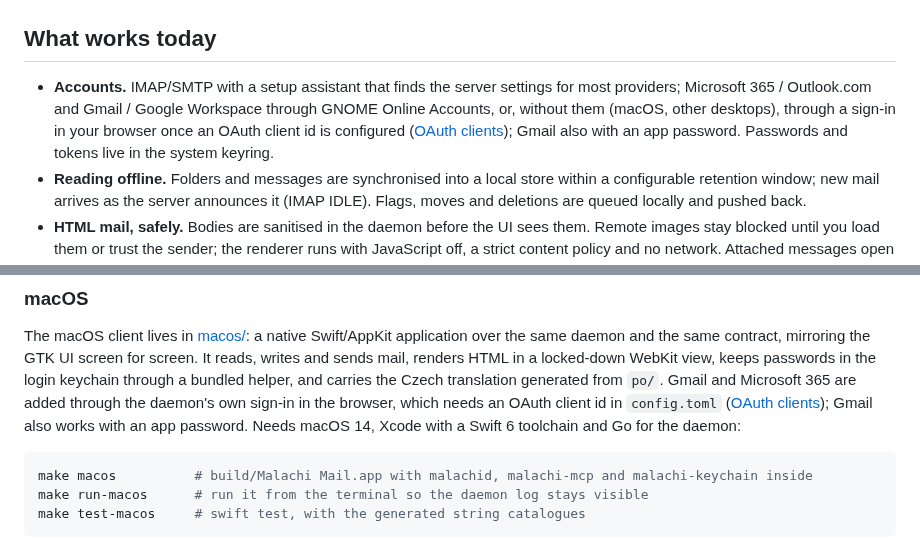
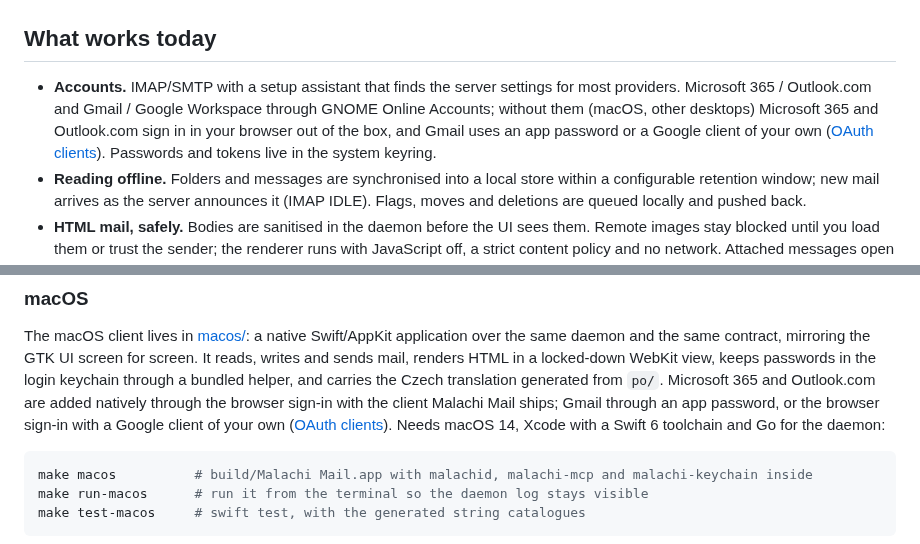
Before and after one commit to schotek/malachi, a Markdown page: README.md, 2 parts joined by grey strips. GitHub-like rendering.

Commit message:
docs: Microsoft 365 and Outlook.com sign in out of the box on macOS
The README's "What works today" and macOS paragraphs still said Gmail
and Microsoft 365 need an OAuth client id in config.toml. Microsoft 365
and Outlook.com now sign in through the client Malachi Mail ships; only
Gmail needs an app password or a Google client of the user's own.

Co-Authored-By: Claude Opus 5.5 <noreply@anthropic.com>

````diff
--- a/README.md
+++ b/README.md
@@ -31,12 +31,12 @@ work reliably anymore, and on Linux that is worse than anywhere else.
 ## What works today
 
 - **Accounts.** IMAP/SMTP with a setup assistant that finds the server
-  settings for most providers; Microsoft 365 / Outlook.com and Gmail /
-  Google Workspace through GNOME Online Accounts, or, without them (macOS,
-  other desktops), through a sign-in in your browser once an OAuth client
-  id is configured ([OAuth clients](#oauth-clients-for-gmail-and-microsoft-365));
-  Gmail also with an app password. Passwords and tokens live in the system
-  keyring.
+  settings for most providers. Microsoft 365 / Outlook.com and Gmail /
+  Google Workspace through GNOME Online Accounts; without them (macOS,
+  other desktops) Microsoft 365 and Outlook.com sign in in your browser
+  out of the box, and Gmail uses an app password or a Google client of
+  your own ([OAuth clients](#oauth-clients-for-gmail-and-microsoft-365)).
+  Passwords and tokens live in the system keyring.
 - **Reading offline.** Folders and messages are synchronised into a local
   store within a configurable retention window; new mail arrives as the
   server announces it (IMAP IDLE). Flags, moves and deletions are queued
@@ -255,11 +255,11 @@ application over the same daemon and the same contract, mirroring the GTK
 UI screen for screen. It reads, writes and sends mail, renders HTML in a
 locked-down WebKit view, keeps passwords in the login keychain through a
 bundled helper, and carries the Czech translation generated from `po/`.
-Gmail and Microsoft 365 are added through the daemon's own sign-in in
-the browser, which needs an OAuth client id in `config.toml`
-([OAuth clients](#oauth-clients-for-gmail-and-microsoft-365)); Gmail also
-works with an app password. Needs macOS 14, Xcode with a Swift 6 toolchain
-and Go for the daemon:
+Microsoft 365 and Outlook.com are added natively through the browser
+sign-in with the client Malachi Mail ships; Gmail through an app password,
+or the browser sign-in with a Google client of your own
+([OAuth clients](#oauth-clients-for-gmail-and-microsoft-365)). Needs
+macOS 14, Xcode with a Swift 6 toolchain and Go for the daemon:
 
 ```sh
 make macos          # build/Malachi Mail.app with malachid, malachi-mcp and malachi-keychain inside
````
